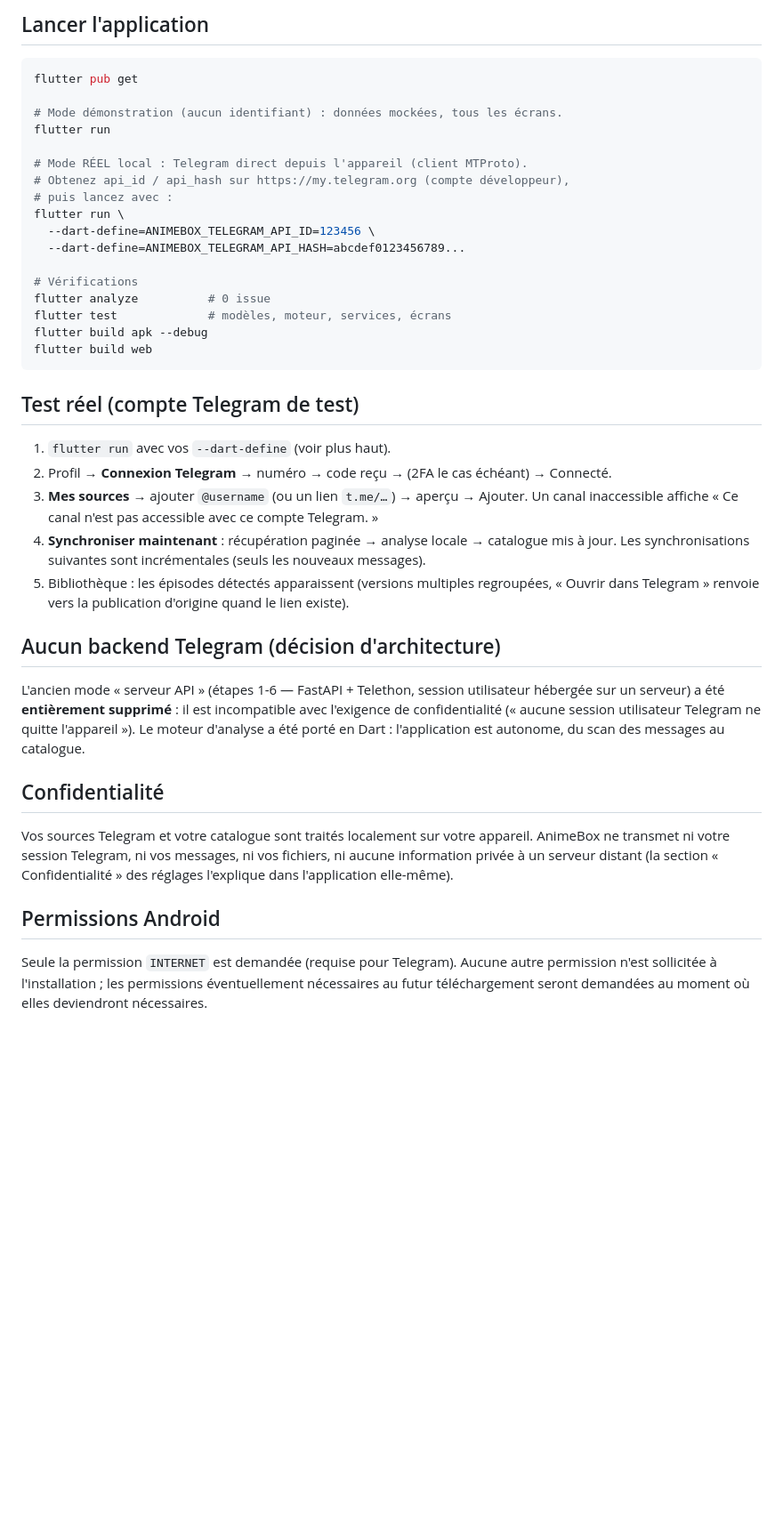
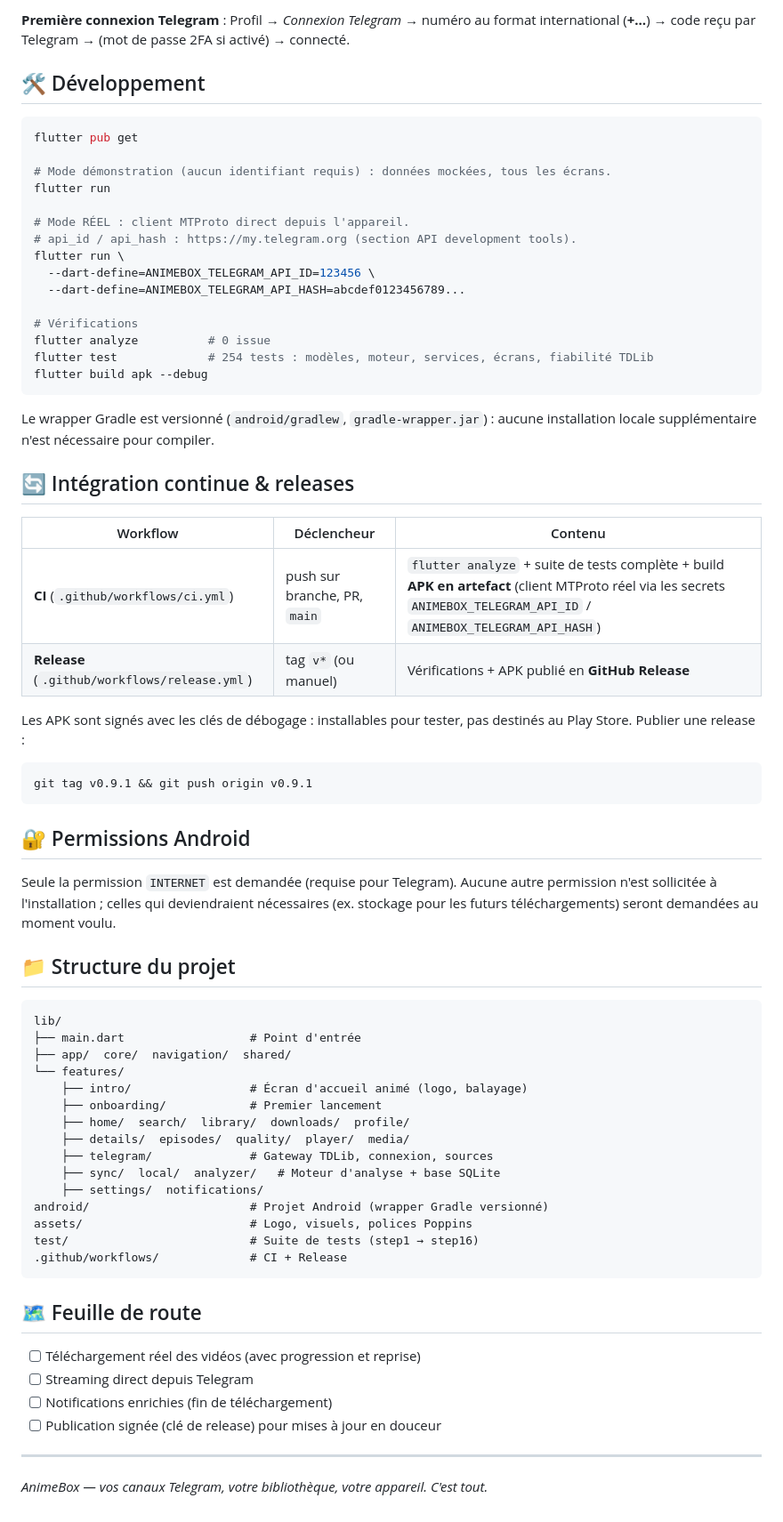
Before and after one commit to NiceMank/animebox, a Markdown page: README.md, the part around one of its changes. Shown at 89% size. Rendered like a GitHub page; blank space fills up the shorter version.

````diff
--- a/README.md
+++ b/README.md
@@ -62,53 +74,77 @@ locale n'est nécessaire pour compiler. L'APK publié est signé avec les clés
 
-## Lancer l'application
+**Première connexion Telegram** : Profil → *Connexion Telegram* → numéro au format
+international (**+…**) → code reçu par Telegram → (mot de passe 2FA si activé) → connecté.
+
+## 🛠️ Développement
 
 ```bash
 flutter pub get
 
-# Mode démonstration (aucun identifiant) : données mockées, tous les écrans.
+# Mode démonstration (aucun identifiant requis) : données mockées, tous les écrans.
 flutter run
 
-# Mode RÉEL local : Telegram direct depuis l'appareil (client MTProto).
-# Obtenez api_id / api_hash sur https://my.telegram.org (compte développeur),
-# puis lancez avec :
+# Mode RÉEL : client MTProto direct depuis l'appareil.
+# api_id / api_hash : https://my.telegram.org (section API development tools).
 flutter run \
   --dart-define=ANIMEBOX_TELEGRAM_API_ID=123456 \
   --dart-define=ANIMEBOX_TELEGRAM_API_HASH=abcdef0123456789...
 
 # Vérifications
 flutter analyze          # 0 issue
-flutter test             # modèles, moteur, services, écrans
+flutter test             # 254 tests : modèles, moteur, services, écrans, fiabilité TDLib
 flutter build apk --debug
-flutter build web
 ```
 
-## Test réel (compte Telegram de test)
+Le wrapper Gradle est versionné (`android/gradlew`, `gradle-wrapper.jar`) : aucune
+installation locale supplémentaire n'est nécessaire pour compiler.
 
-1. `flutter run` avec vos `--dart-define` (voir plus haut).
-2. Profil → **Connexion Telegram** → numéro → code reçu → (2FA le cas échéant) → Connecté.
-3. **Mes sources** → ajouter `@username` (ou un lien `t.me/…`) → aperçu → Ajouter.
-   Un canal inaccessible affiche « Ce canal n'est pas accessible avec ce compte Telegram. »
-4. **Synchroniser maintenant** : récupération paginée → analyse locale → catalogue mis à jour.
-   Les synchronisations suivantes sont incrémentales (seuls les nouveaux messages).
-5. Bibliothèque : les épisodes détectés apparaissent (versions multiples regroupées,
-   « Ouvrir dans Telegram » renvoie vers la publication d'origine quand le lien existe).
+## 🔄 Intégration continue & releases
 
-## Aucun backend Telegram (décision d'architecture)
+| Workflow | Déclencheur | Contenu |
+| --- | --- | --- |
+| **CI** (`.github/workflows/ci.yml`) | push sur branche, PR, `main` | `flutter analyze` + suite de tests complète + build **APK en artefact** (client MTProto réel via les secrets `ANIMEBOX_TELEGRAM_API_ID` / `ANIMEBOX_TELEGRAM_API_HASH`) |
+| **Release** (`.github/workflows/release.yml`) | tag `v*` (ou manuel) | Vérifications + APK publié en **GitHub Release** |
 
-L'ancien mode « serveur API » (étapes 1-6 — FastAPI + Telethon, session utilisateur hébergée
-sur un serveur) a été **entièrement supprimé** : il est incompatible avec l'exigence de
-confidentialité (« aucune session utilisateur Telegram ne quitte l'appareil »). Le moteur
-d'analyse a été porté en Dart : l'application est autonome, du scan des messages au catalogue.
+Les APK sont signés avec les clés de débogage : installables pour tester,
+pas destinés au Play Store. Publier une release :
 
-## Confidentialité
+```bash
+git tag v0.9.1 && git push origin v0.9.1
+```
 
-Vos sources Telegram et votre catalogue sont traités localement sur votre appareil. AnimeBox ne
-transmet ni votre session Telegram, ni vos messages, ni vos fichiers, ni aucune information
-privée à un serveur distant (la section « Confidentialité » des réglages l'explique dans
-l'application elle-même).
+## 🔐 Permissions Android
 
-## Permissions Android
+Seule la permission `INTERNET` est demandée (requise pour Telegram). Aucune autre
+permission n'est sollicitée à l'installation ; celles qui deviendraient nécessaires
+(ex. stockage pour les futurs téléchargements) seront demandées au moment voulu.
 
-Seule la permission `INTERNET` est demandée (requise pour Telegram). Aucune autre permission
-n'est sollicitée à l'installation ; les permissions éventuellement nécessaires au futur
-téléchargement seront demandées au moment où elles deviendront nécessaires.
+## 📁 Structure du projet
+
+```
+lib/
+├── main.dart                  # Point d'entrée
+├── app/  core/  navigation/  shared/
+└── features/
+    ├── intro/                 # Écran d'accueil animé (logo, balayage)
+    ├── onboarding/            # Premier lancement
+    ├── home/  search/  library/  downloads/  profile/
+    ├── details/  episodes/  quality/  player/  media/
+    ├── telegram/              # Gateway TDLib, connexion, sources
+    ├── sync/  local/  analyzer/   # Moteur d'analyse + base SQLite
+    ├── settings/  notifications/
+android/                       # Projet Android (wrapper Gradle versionné)
+assets/                        # Logo, visuels, polices Poppins
+test/                          # Suite de tests (step1 → step16)
+.github/workflows/             # CI + Release
+```
+
+## 🗺️ Feuille de route
+
+- [ ] Téléchargement réel des vidéos (avec progression et reprise)
+- [ ] Streaming direct depuis Telegram
+- [ ] Notifications enrichies (fin de téléchargement)
+- [ ] Publication signée (clé de release) pour mises à jour en douceur
+
+---
+
+*AnimeBox — vos canaux Telegram, votre bibliothèque, votre appareil. C'est tout.*
````
Also changed, not shown: other parts of README.md (+53 -41 lines).
